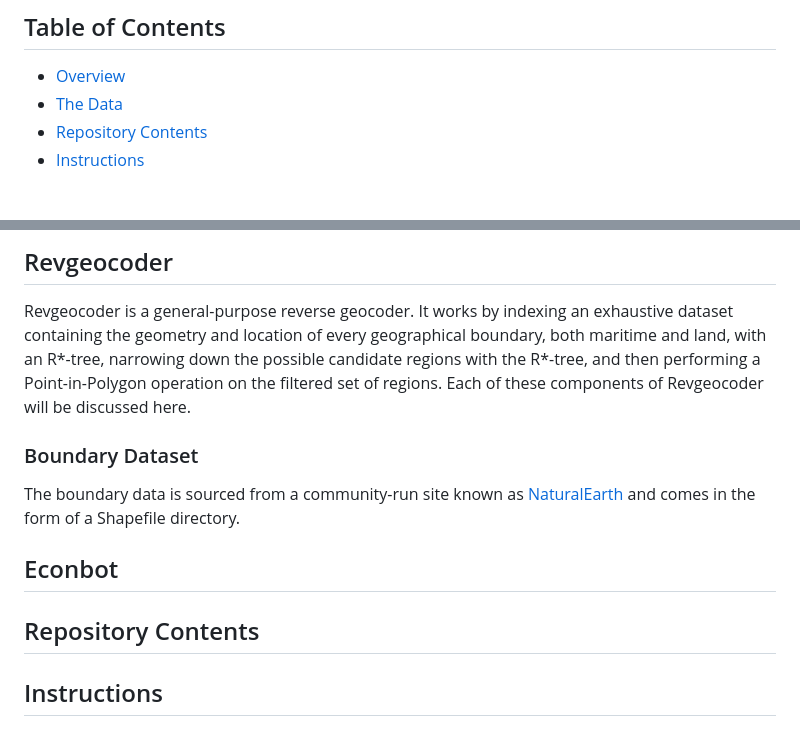
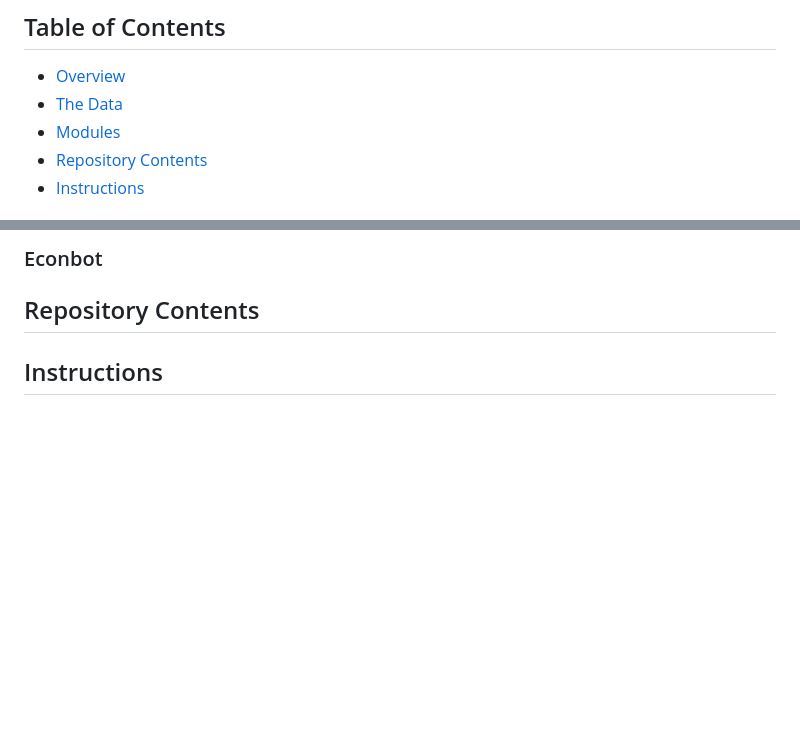
Before and after one commit to meyassu/quaker, a Markdown page: README.md, 2 parts joined by grey strips. GitHub-like rendering; blank space fills up the shorter version.

```diff
--- a/README.md
+++ b/README.md
@@ -3,6 +3,7 @@
 ## Table of Contents
 - [Overview](#overview)
 - [The Data](#the-data)
+- [Modules](#modules)
 - [Repository Contents](#repository-contents)
 - [Instructions](#instructions)
 
@@ -46,12 +55,6 @@ The countries included in these datasets showed a surprising economic resilience
 
 
-## Revgeocoder
-Revgeocoder is a general-purpose reverse geocoder. It works by indexing an exhaustive dataset containing the geometry and location of every geographical boundary, both maritime and land, with an R*-tree, narrowing down the possible candidate regions with the R*-tree, and then performing a Point-in-Polygon operation on the filtered set of regions. Each of these components of Revgeocoder will be discussed here.
-
-### Boundary Dataset
-The boundary data is sourced from a community-run site known as [NaturalEarth](https://www.naturalearthdata.com/downloads/) and comes in the form of a Shapefile directory.
-
-## Econbot
+### Econbot
 
 
 ## Repository Contents
```
Also changed, not shown: other parts of README.md (+17 -9 lines).
